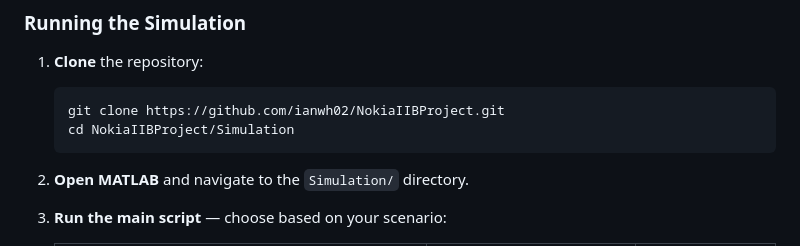
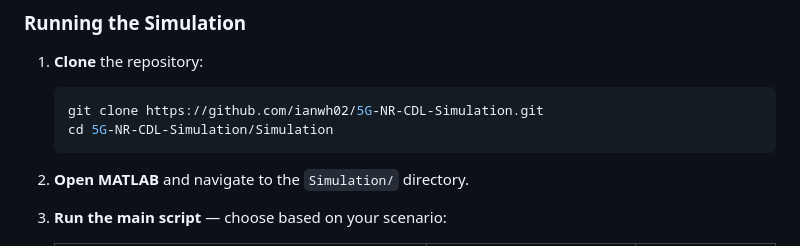
Before and after one commit to ianwh02/5G-NR-CDL-Simulation, a Markdown page: README.md, the part around the change. Rendered like a GitHub page.

Commit message:
Update clone URL to match renamed repository

````diff
--- a/README.md
+++ b/README.md
@@ -153,8 +153,8 @@ NokiaIIBProject/
 
 1. **Clone** the repository:
    ```bash
-   git clone https://github.com/ianwh02/NokiaIIBProject.git
-   cd NokiaIIBProject/Simulation
+   git clone https://github.com/ianwh02/5G-NR-CDL-Simulation.git
+   cd 5G-NR-CDL-Simulation/Simulation
    ```
 
 2. **Open MATLAB** and navigate to the `Simulation/` directory.
````
